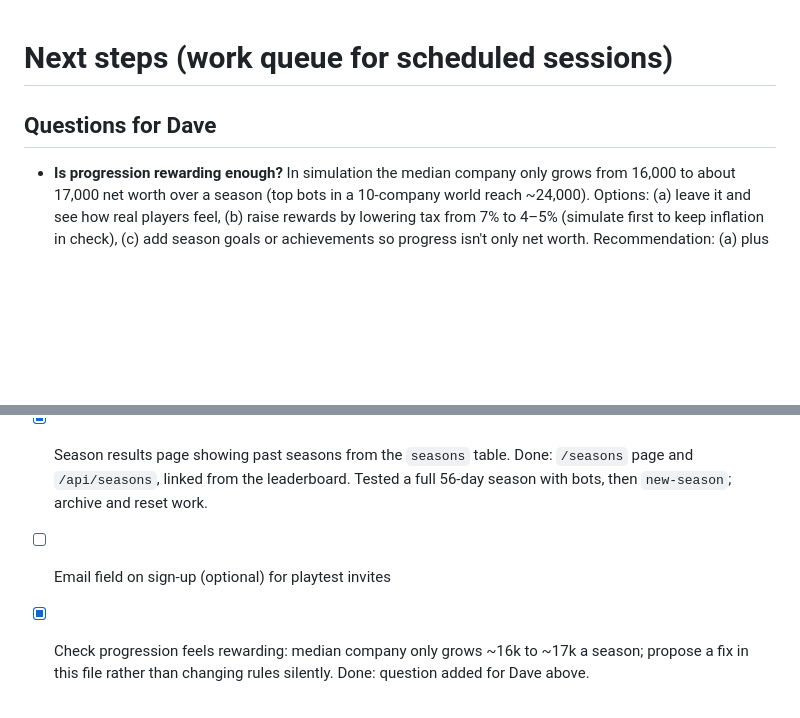
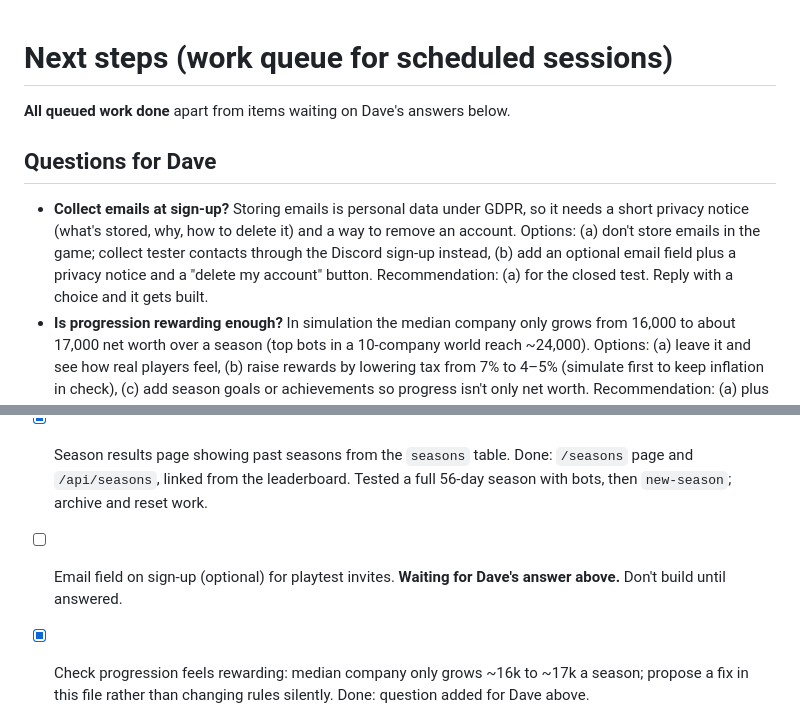
Before and after one commit to callumgbrown-png/manifest, a Markdown page: NEXT_STEPS.md, 2 parts joined by grey strips. GitHub-like rendering; blank space fills up the shorter version.

Commit message:
Queue done; email sign-up waits on a privacy decision
Co-Authored-By: Claude Opus 5.5 <noreply@anthropic.com>
Claude-Session: https://claude.ai/code/session_01VziFCzvtbdcySGzD9zBY1N

```diff
--- a/NEXT_STEPS.md
+++ b/NEXT_STEPS.md
@@ -1,6 +1,9 @@
 # Next steps (work queue for scheduled sessions)
 
+**All queued work done** apart from items waiting on Dave's answers below.
+
 ## Questions for Dave
+- **Collect emails at sign-up?** Storing emails is personal data under GDPR, so it needs a short privacy notice (what's stored, why, how to delete it) and a way to remove an account. Options: (a) don't store emails in the game; collect tester contacts through the Discord sign-up instead, (b) add an optional email field plus a privacy notice and a "delete my account" button. Recommendation: (a) for the closed test. Reply with a choice and it gets built.
 - **Is progression rewarding enough?** In simulation the median company only grows from 16,000 to about 17,000 net worth over a season (top bots in a 10-company world reach ~24,000). Options: (a) leave it and see how real players feel, (b) raise rewards by lowering tax from 7% to 4–5% (simulate first to keep inflation in check), (c) add season goals or achievements so progress isn't only net worth. Recommendation: (a) plus a short tester survey question about it.
 - **Small worlds drift down about 1% a day.** With market scaling, 20–100 companies now lose ~1%/day of money (it was +8%/day inflation before). Options: (a) accept it and lower tax from the admin page during the closed test if players feel poor, (b) scale tax and port fee down for small worlds too. Recommendation: (a), decide after real players try it.
 
@@ -16,5 +19,5 @@ Work top to bottom. Tick items off here and commit with each finished step.
 ## After that
 - [x] Sell orders (players post goods for sale at a port) with matching against buy orders. Done: "List for sale" on a docked ship with cargo; goods wait at the port and the ship is freed; other players buy onto their ships; crossing buy and sell orders fill automatically at the resting order's price; max 10 open orders per company; cancelling a sell needs a docked ship with room. 6 new tests; checked in a browser with two players.
 - [x] Season results page showing past seasons from the `seasons` table. Done: `/seasons` page and `/api/seasons`, linked from the leaderboard. Tested a full 56-day season with bots, then `new-season`; archive and reset work.
-- [ ] Email field on sign-up (optional) for playtest invites
+- [ ] Email field on sign-up (optional) for playtest invites. **Waiting for Dave's answer above.** Don't build until answered.
 - [x] Check progression feels rewarding: median company only grows ~16k to ~17k a season; propose a fix in this file rather than changing rules silently. Done: question added for Dave above.
```
